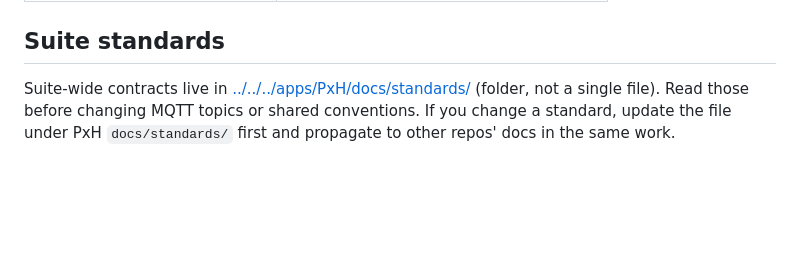
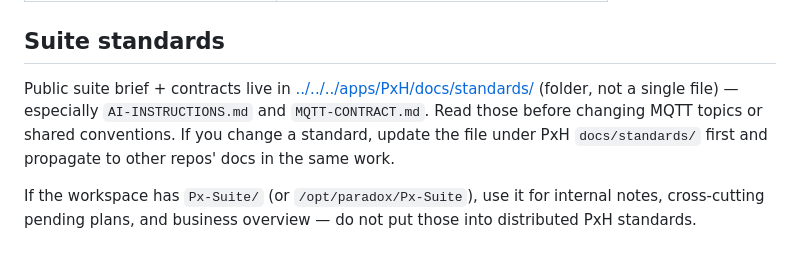
Before and after one commit to MStylesMS/Px-Enigma-ESP8266, a Markdown page: AI-INSTRUCTIONS.md, the part around the change. Rendered like a GitHub page; blank space fills up the shorter version.

Commit message:
Docs: point Suite standards at public AI brief and optional Px-Suite

```diff
--- a/AI-INSTRUCTIONS.md
+++ b/AI-INSTRUCTIONS.md
@@ -161,4 +161,6 @@ for this; firmware must not reconfigure them in conflicting ways during boot.
 
 ## Suite standards
 
-Suite-wide contracts live in [../../../apps/PxH/docs/standards/](../../../apps/PxH/docs/standards/) (folder, not a single file). Read those before changing MQTT topics or shared conventions. If you change a standard, update the file under PxH `docs/standards/` first and propagate to other repos' docs in the same work.
+Public suite brief + contracts live in [../../../apps/PxH/docs/standards/](../../../apps/PxH/docs/standards/) (folder, not a single file) — especially `AI-INSTRUCTIONS.md` and `MQTT-CONTRACT.md`. Read those before changing MQTT topics or shared conventions. If you change a standard, update the file under PxH `docs/standards/` first and propagate to other repos' docs in the same work.
+
+If the workspace has `Px-Suite/` (or `/opt/paradox/Px-Suite`), use it for internal notes, cross-cutting pending plans, and business overview — do not put those into distributed PxH standards.
```
